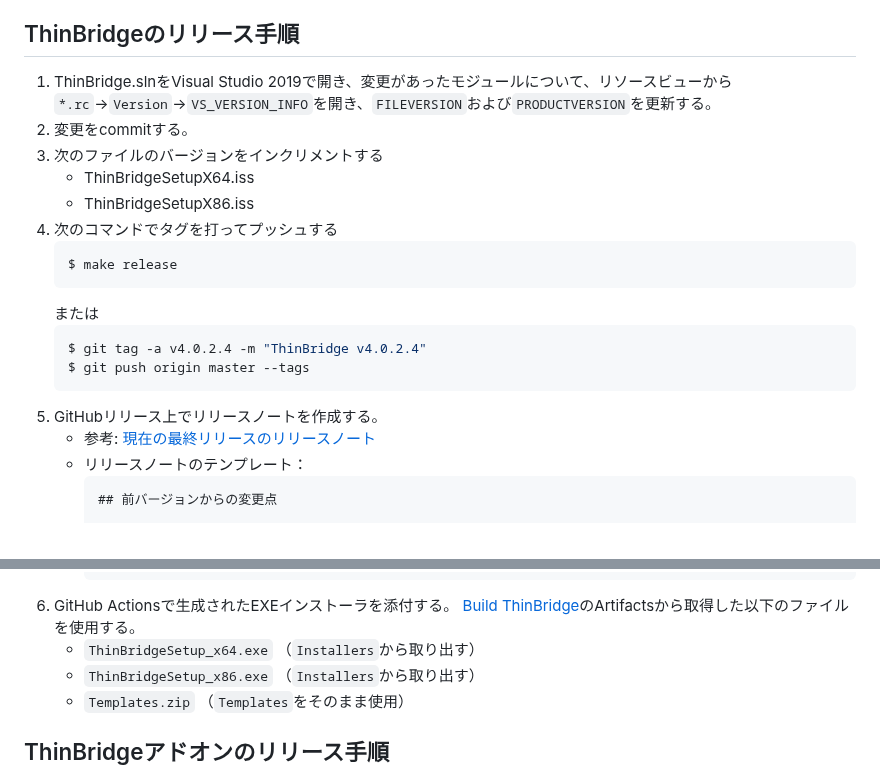
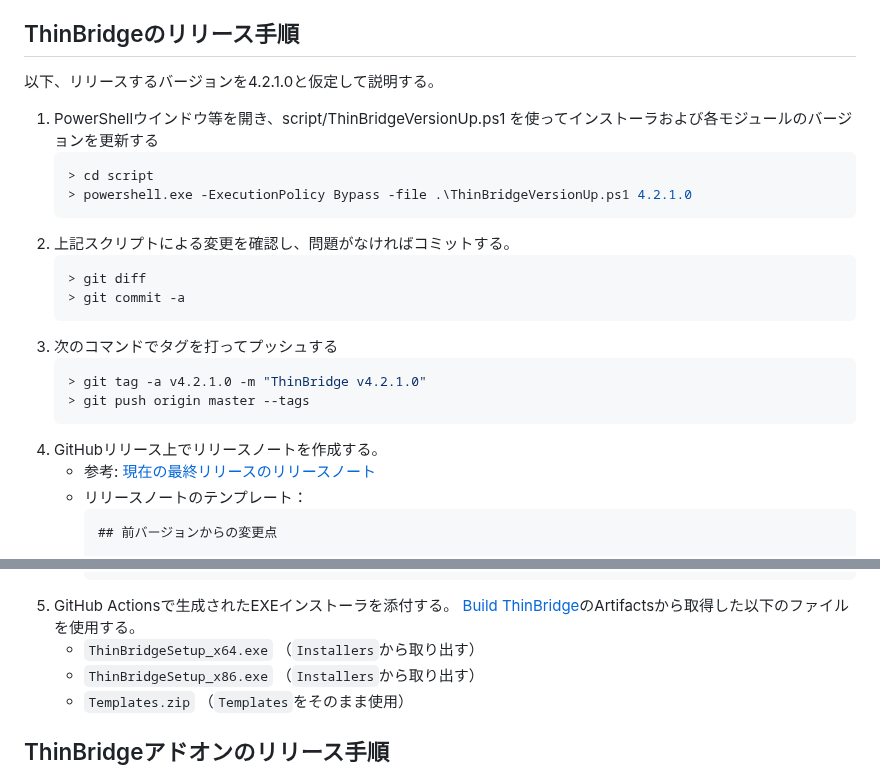
Before and after one commit to ThinBridge/ThinBridge, a Markdown page: README.md, 2 parts joined by grey strips. Rendered like a GitHub page.

Commit message:
README.md: Update release procedure to use ThinBridgeVersionUp.ps1

````diff
--- a/README.md
+++ b/README.md
@@ -29,21 +29,24 @@ ThinBridgeはエンタープライズ環境向けのブラウザ切替えソリ
 ThinBridgeのリリース手順
 ------------------------
 
- 1. ThinBridge.slnをVisual Studio 2019で開き、変更があったモジュールについて、リソースビューから`*.rc`→`Version`→`VS_VERSION_INFO`を開き、`FILEVERSION`および`PRODUCTVERSION`を更新する。
- 2. 変更をcommitする。
- 3. 次のファイルのバージョンをインクリメントする
-    - ThinBridgeSetupX64.iss
-    - ThinBridgeSetupX86.iss
- 4. 次のコマンドでタグを打ってプッシュする
-    ```sh
-    $ make release
+以下、リリースするバージョンを4.2.1.0と仮定して説明する。
+
+ 1. PowerShellウインドウ等を開き、script/ThinBridgeVersionUp.ps1 を使ってインストーラおよび各モジュールのバージョンを更新する
+    ```console
+    > cd script
+    > powershell.exe -ExecutionPolicy Bypass -file .\ThinBridgeVersionUp.ps1 4.2.1.0
     ```
-    または
-    ```sh
-    $ git tag -a v4.0.2.4 -m "ThinBridge v4.0.2.4"
-    $ git push origin master --tags
+ 2. 上記スクリプトによる変更を確認し、問題がなければコミットする。
+    ```console
+    > git diff
+    > git commit -a
     ```
- 5. GitHubリリース上でリリースノートを作成する。
+ 3. 次のコマンドでタグを打ってプッシュする
+    ```console
+    > git tag -a v4.2.1.0 -m "ThinBridge v4.2.1.0"
+    > git push origin master --tags
+    ```
+ 4. GitHubリリース上でリリースノートを作成する。
      * 参考: [現在の最終リリースのリリースノート](https://github.com/ThinBridge/ThinBridge/releases/latest)
      * リリースノートのテンプレート：
        ```
@@ -65,7 +68,7 @@ ThinBridgeのリリース手順
        * **Templates.zip**
          * ThinBridge用のADMXテンプレートです。
        ```
- 6. GitHub Actionsで生成されたEXEインストーラを添付する。
+ 5. GitHub Actionsで生成されたEXEインストーラを添付する。
     [Build ThinBridge](https://github.com/ThinBridge/ThinBridge/actions/workflows/build-release.yaml)のArtifactsから取得した以下のファイルを使用する。
     * `ThinBridgeSetup_x64.exe` （`Installers`から取り出す）
     * `ThinBridgeSetup_x86.exe` （`Installers`から取り出す）
````
